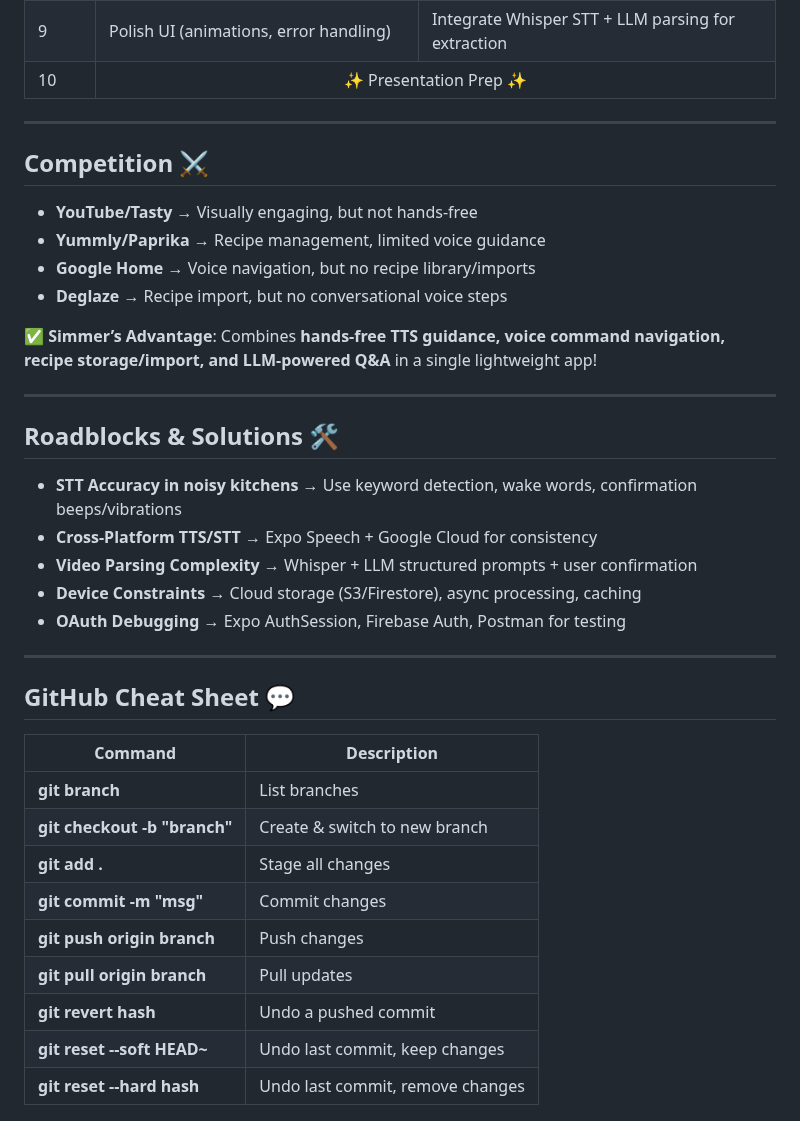
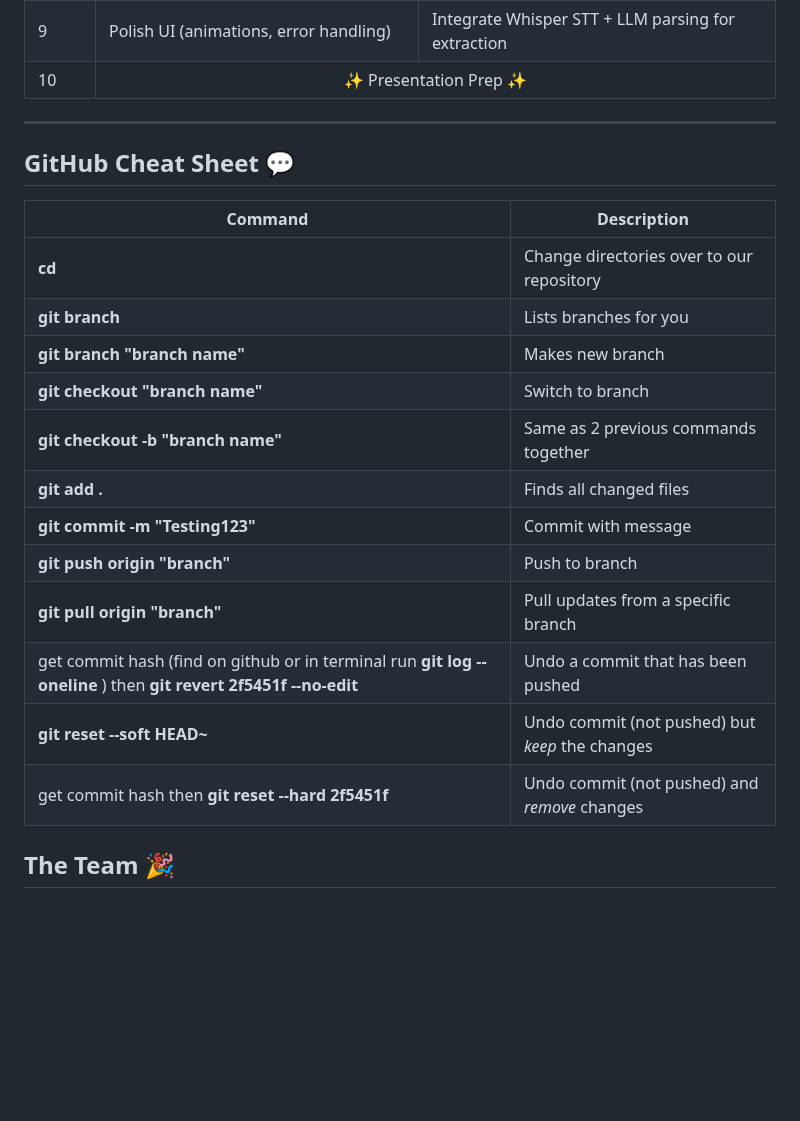
Before and after one commit to acm-projects/Simmer, a Markdown page: README.md, the part around one of its changes. GitHub-like rendering; blank space fills up the shorter version.

```diff
--- a/README.md
+++ b/README.md
@@ -161,36 +161,22 @@ Simmer is your hands-free, voice-guided sous-chef in the kitchen! By reading rec
 
 ---
 
-## Competition ⚔️
-
-* **YouTube/Tasty** → Visually engaging, but not hands-free
-* **Yummly/Paprika** → Recipe management, limited voice guidance
-* **Google Home** → Voice navigation, but no recipe library/imports
-* **Deglaze** → Recipe import, but no conversational voice steps
-
-✅ **Simmer’s Advantage**: Combines **hands-free TTS guidance, voice command navigation, recipe storage/import, and LLM-powered Q&A** in a single lightweight app!
-
----
-
-## Roadblocks & Solutions 🛠️
-* **STT Accuracy in noisy kitchens** → Use keyword detection, wake words, confirmation beeps/vibrations
-* **Cross-Platform TTS/STT** → Expo Speech + Google Cloud for consistency
-* **Video Parsing Complexity** → Whisper + LLM structured prompts + user confirmation
-* **Device Constraints** → Cloud storage (S3/Firestore), async processing, caching
-* **OAuth Debugging** → Expo AuthSession, Firebase Auth, Postman for testing
-
----
-
 ## GitHub Cheat Sheet 💬
 
 | Command | Description |
 | ------ | ------ |
-| **git branch** | List branches |
-| **git checkout -b "branch"** | Create & switch to new branch |
-| **git add .** | Stage all changes |
-| **git commit -m "msg"** | Commit changes |
-| **git push origin branch** | Push changes |
-| **git pull origin branch** | Pull updates |
-| **git revert hash** | Undo a pushed commit |
-| **git reset --soft HEAD~** | Undo last commit, keep changes |
-| **git reset --hard hash** | Undo last commit, remove changes |
+| **cd <director>** | Change directories over to our repository |
+| **git branch** | Lists branches for you |
+| **git branch "branch name"** | Makes new branch |
+| **git checkout "branch name"** | Switch to branch |
+| **git checkout -b "branch name"** | Same as 2 previous commands together |
+| **git add .**| Finds all changed files |
+| **git commit -m "Testing123"** | Commit with message |
+| **git push origin "branch"** | Push to branch |
+| **git pull origin "branch"** | Pull updates from a specific branch |
+| get commit hash (find on github or in terminal run **git log --oneline** ) then **git revert 2f5451f --no-edit**| Undo a commit that has been pushed |
+| **git reset --soft HEAD~** | Undo commit (not pushed) but *keep* the changes |
+| get commit hash then **git reset --hard 2f5451f** | Undo commit (not pushed) and *remove*  changes |
+
+## The Team 🎉
+
```
Also changed, not shown: other parts of README.md (+12 -0 lines).
